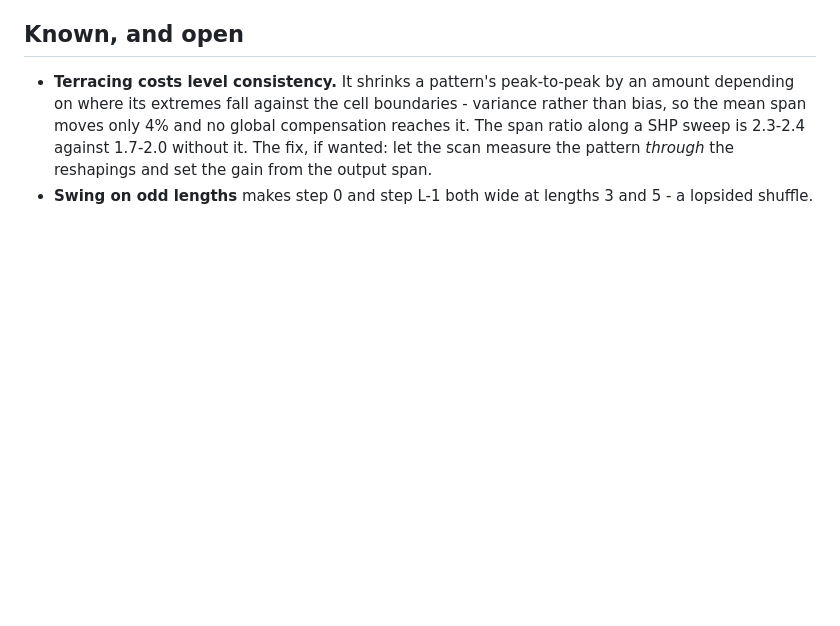
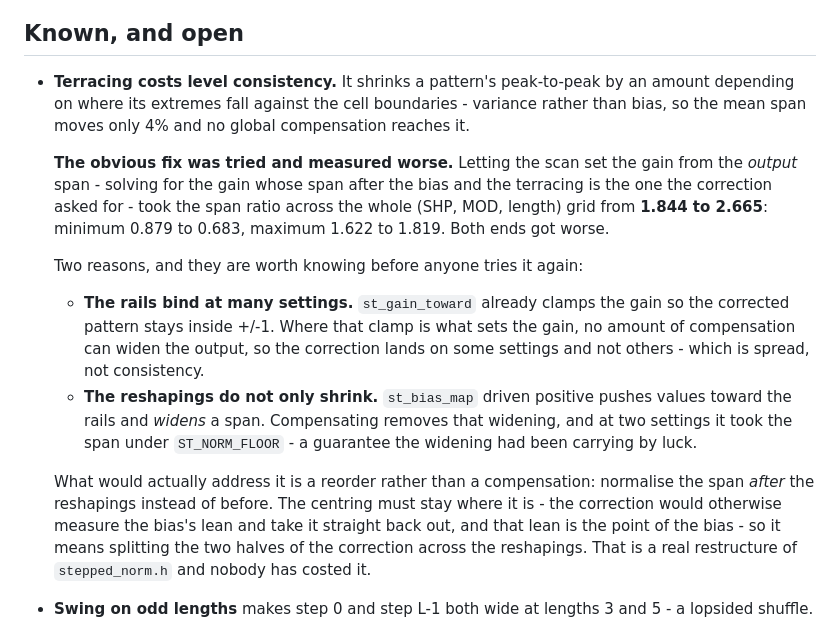
Before and after one commit to Bemeier/bmcv, a Markdown page: docs/stepped.md, the part around the change. Drawn GitHub-style; blank space fills up the shorter version.

Commit message:
docs(stepped): the terracing fix, tried and measured worse
Setting the gain from the output span - the recipe this file has carried as
'the fix, if wanted' - takes the span ratio across the grid from 1.844 to
2.665. Both ends get worse. The rails already set the gain at many settings, so
compensation cannot reach those; and the bias map widens as well as shrinks, so
removing that widening dropped two settings under ST_NORM_FLOOR.

Recorded with the numbers and with what would actually address it, which is a
reorder rather than a compensation and has not been costed.

Co-Authored-By: Claude Opus 5 <noreply@anthropic.com>

```diff
--- a/docs/stepped.md
+++ b/docs/stepped.md
@@ -236,9 +236,32 @@ are ordering-based and were blind to the reshapings entirely.
 - **Terracing costs level consistency.** It shrinks a pattern's peak-to-peak by
   an amount depending on where its extremes fall against the cell boundaries -
   variance rather than bias, so the mean span moves only 4% and no global
-  compensation reaches it. The span ratio along a SHP sweep is 2.3-2.4 against
-  1.7-2.0 without it. The fix, if wanted: let the scan measure the pattern
-  *through* the reshapings and set the gain from the output span.
+  compensation reaches it.
+
+  **The obvious fix was tried and measured worse.** Letting the scan set the
+  gain from the *output* span - solving for the gain whose span after the bias
+  and the terracing is the one the correction asked for - took the span ratio
+  across the whole (SHP, MOD, length) grid from **1.844 to 2.665**: minimum
+  0.879 to 0.683, maximum 1.622 to 1.819. Both ends got worse.
+
+  Two reasons, and they are worth knowing before anyone tries it again:
+
+  - **The rails bind at many settings.** `st_gain_toward` already clamps the
+    gain so the corrected pattern stays inside +/-1. Where that clamp is what
+    sets the gain, no amount of compensation can widen the output, so the
+    correction lands on some settings and not others - which is spread, not
+    consistency.
+  - **The reshapings do not only shrink.** `st_bias_map` driven positive pushes
+    values toward the rails and *widens* a span. Compensating removes that
+    widening, and at two settings it took the span under `ST_NORM_FLOOR` - a
+    guarantee the widening had been carrying by luck.
+
+  What would actually address it is a reorder rather than a compensation:
+  normalise the span *after* the reshapings instead of before. The centring must
+  stay where it is - the correction would otherwise measure the bias's lean and
+  take it straight back out, and that lean is the point of the bias - so it
+  means splitting the two halves of the correction across the reshapings. That
+  is a real restructure of `stepped_norm.h` and nobody has costed it.
 - **Swing on odd lengths** makes step 0 and step L-1 both wide at lengths 3 and
   5 - a lopsided shuffle.
 - **Every hardware measurement here was taken on the `-O0` debug build**, which
```
